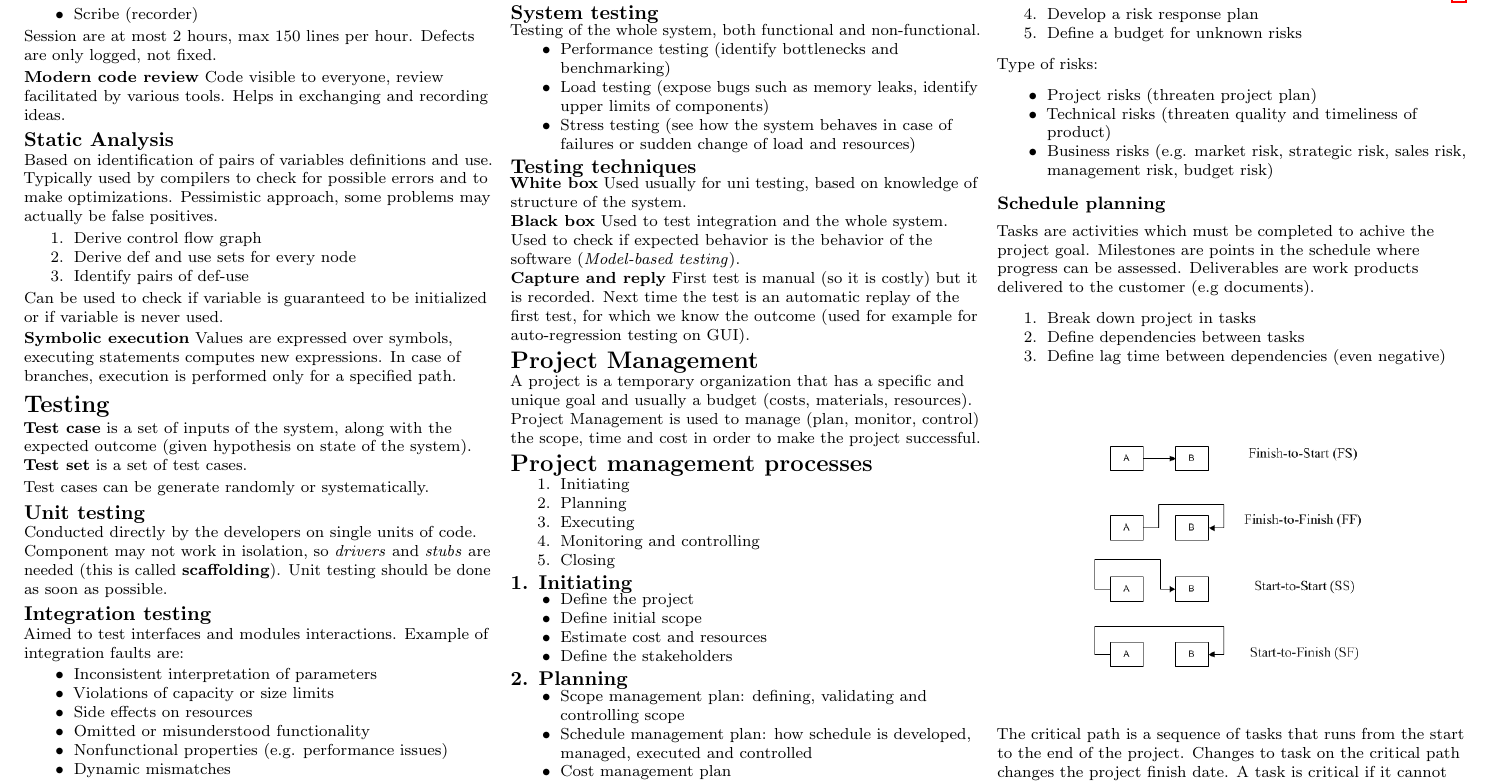
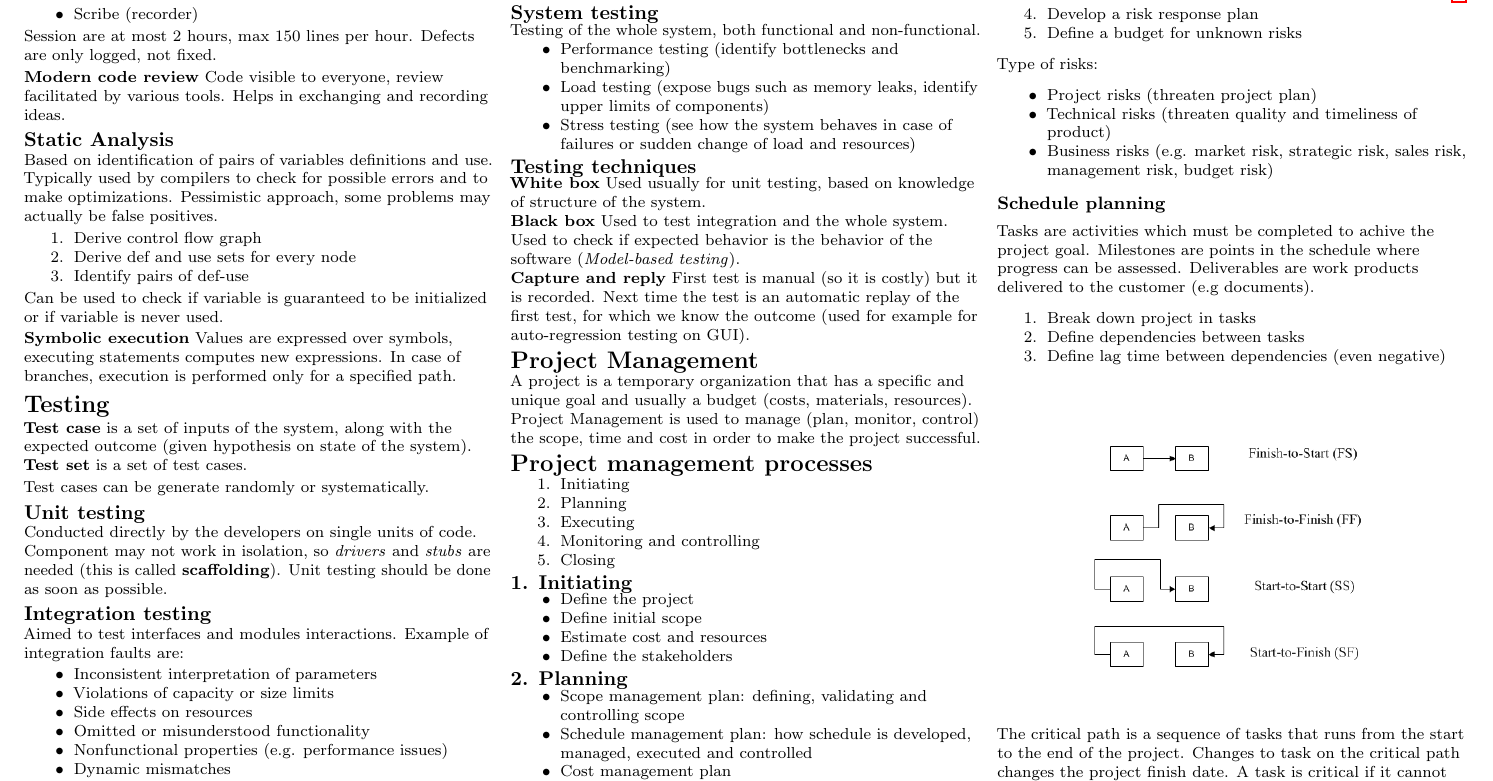
Before and after one commit to polimi-cheatsheet/SE2-cheatsheet, a LaTeX document (SE2.tex, which reads 7-testing/7-testing.tex): part of page 4 of 8, cut so that both start at the same text. Compiled offline with pdfLaTeX.

Commit message:
Fix typo

```diff
--- a/7-testing/7-testing.tex
+++ b/7-testing/7-testing.tex
@@ -125,7 +125,7 @@ Testing of the whole system, both functional and non-functional.
 \end{itemize}
 
 \subsection{Testing techniques}
-\textbf{White box} Used usually for uni testing, based on knowledge of structure of the system.
+\textbf{White box} Used usually for unit testing, based on knowledge of structure of the system.
 
 \textbf{Black box} Used to test integration and the whole system. Used to check if expected behavior is the behavior of the software (\emph{Model-based testing}).
 
```
